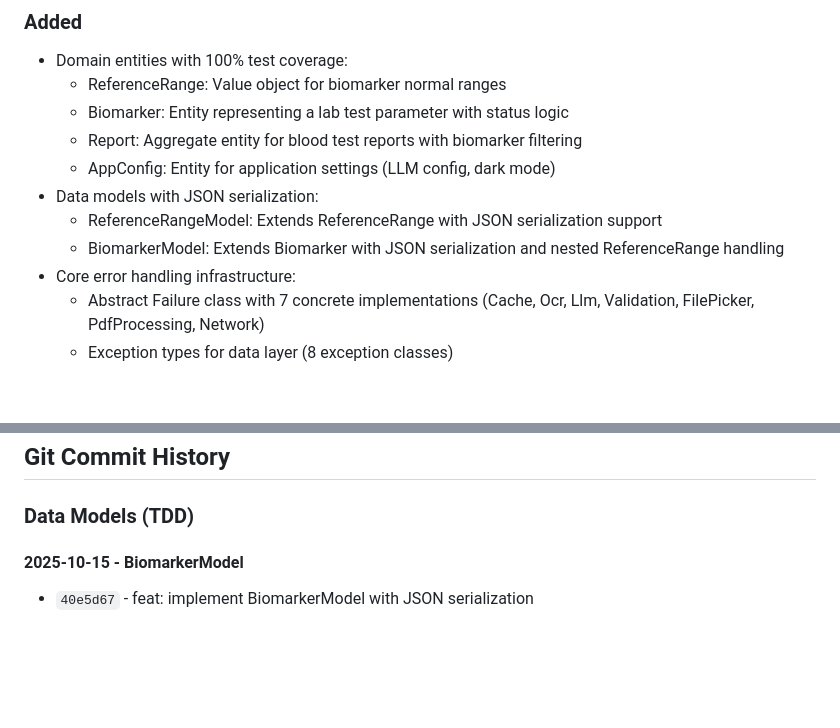
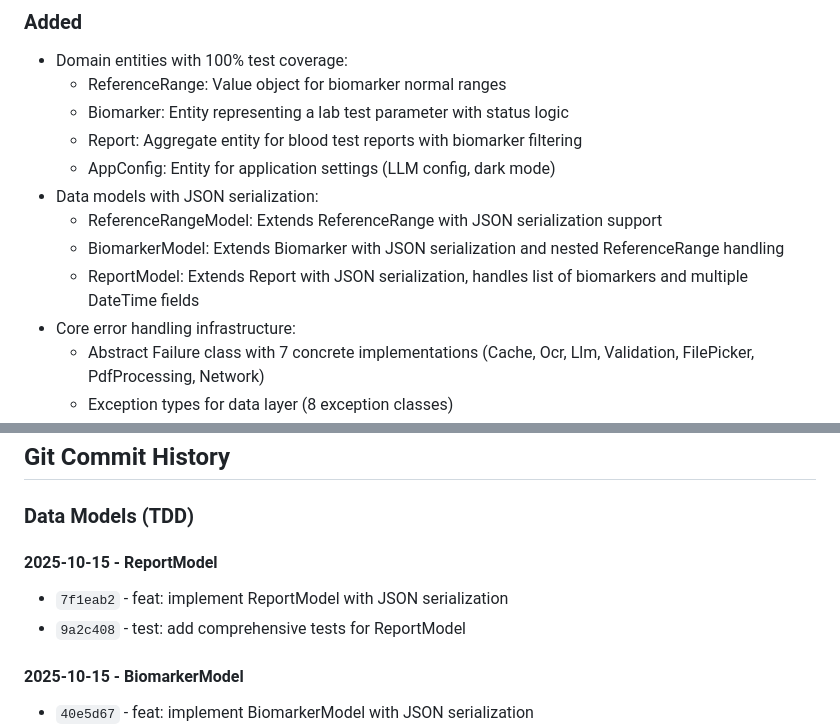
Before and after one commit to mandarnilange/health_tracker_reports, a Markdown page: CHANGELOG.md, 2 parts joined by grey strips. Drawn GitHub-style; blank space fills up the shorter version.

```diff
--- a/CHANGELOG.md
+++ b/CHANGELOG.md
@@ -16,6 +16,7 @@ and this project adheres to [Semantic Versioning](https://semver.org/spec/v2.0.0
 - Data models with JSON serialization:
   - ReferenceRangeModel: Extends ReferenceRange with JSON serialization support
   - BiomarkerModel: Extends Biomarker with JSON serialization and nested ReferenceRange handling
+  - ReportModel: Extends Report with JSON serialization, handles list of biomarkers and multiple DateTime fields
 - Core error handling infrastructure:
   - Abstract Failure class with 7 concrete implementations (Cache, Ocr, Llm, Validation, FilePicker, PdfProcessing, Network)
   - Exception types for data layer (8 exception classes)
@@ -74,6 +75,10 @@ and this project adheres to [Semantic Versioning](https://semver.org/spec/v2.0.0
 ## Git Commit History
 
 ### Data Models (TDD)
+
+#### 2025-10-15 - ReportModel
+- `7f1eab2` - feat: implement ReportModel with JSON serialization
+- `9a2c408` - test: add comprehensive tests for ReportModel
 
 #### 2025-10-15 - BiomarkerModel
 - `40e5d67` - feat: implement BiomarkerModel with JSON serialization
```
Also changed, not shown: spec/phase-1-ocr-upload-tasks.md (+13 -10 lines).
